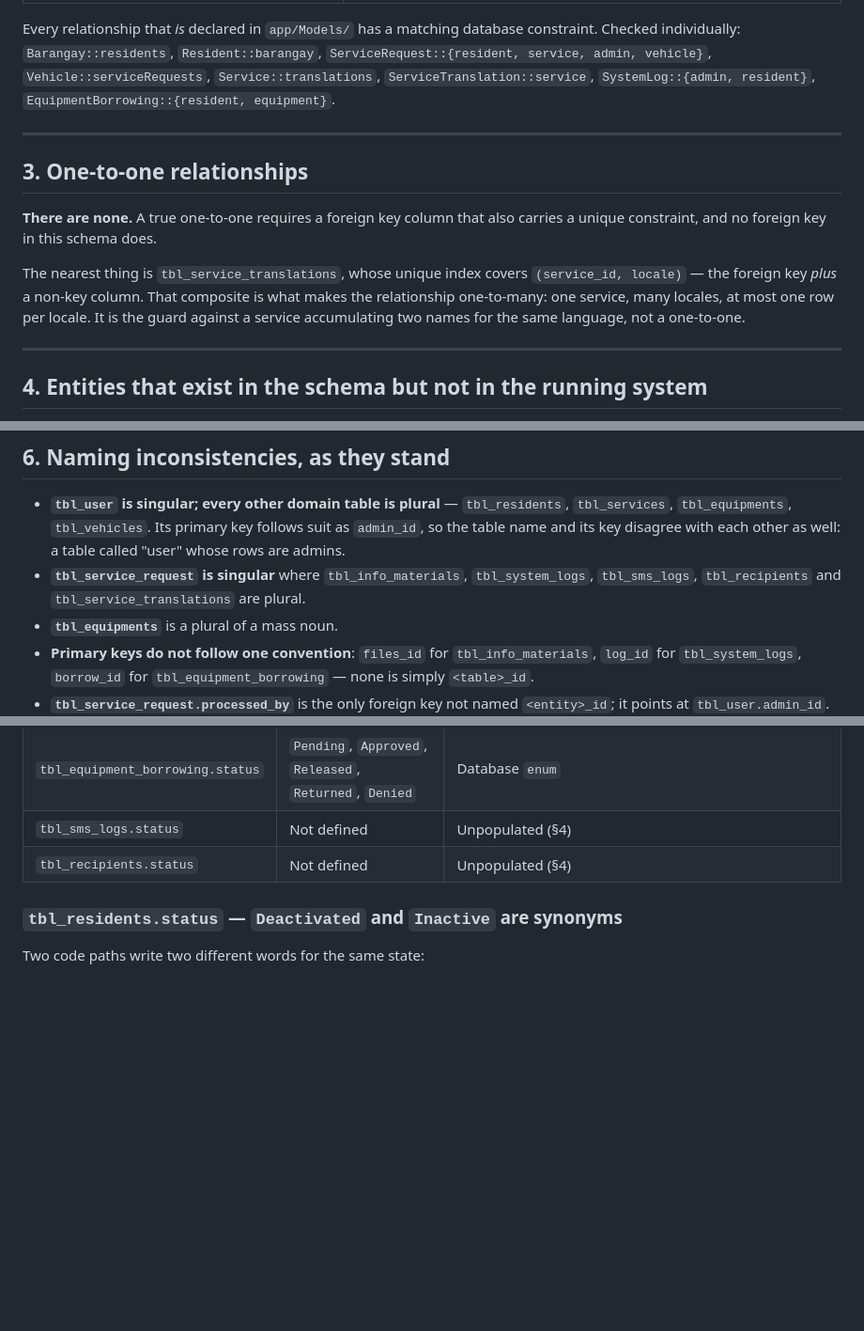
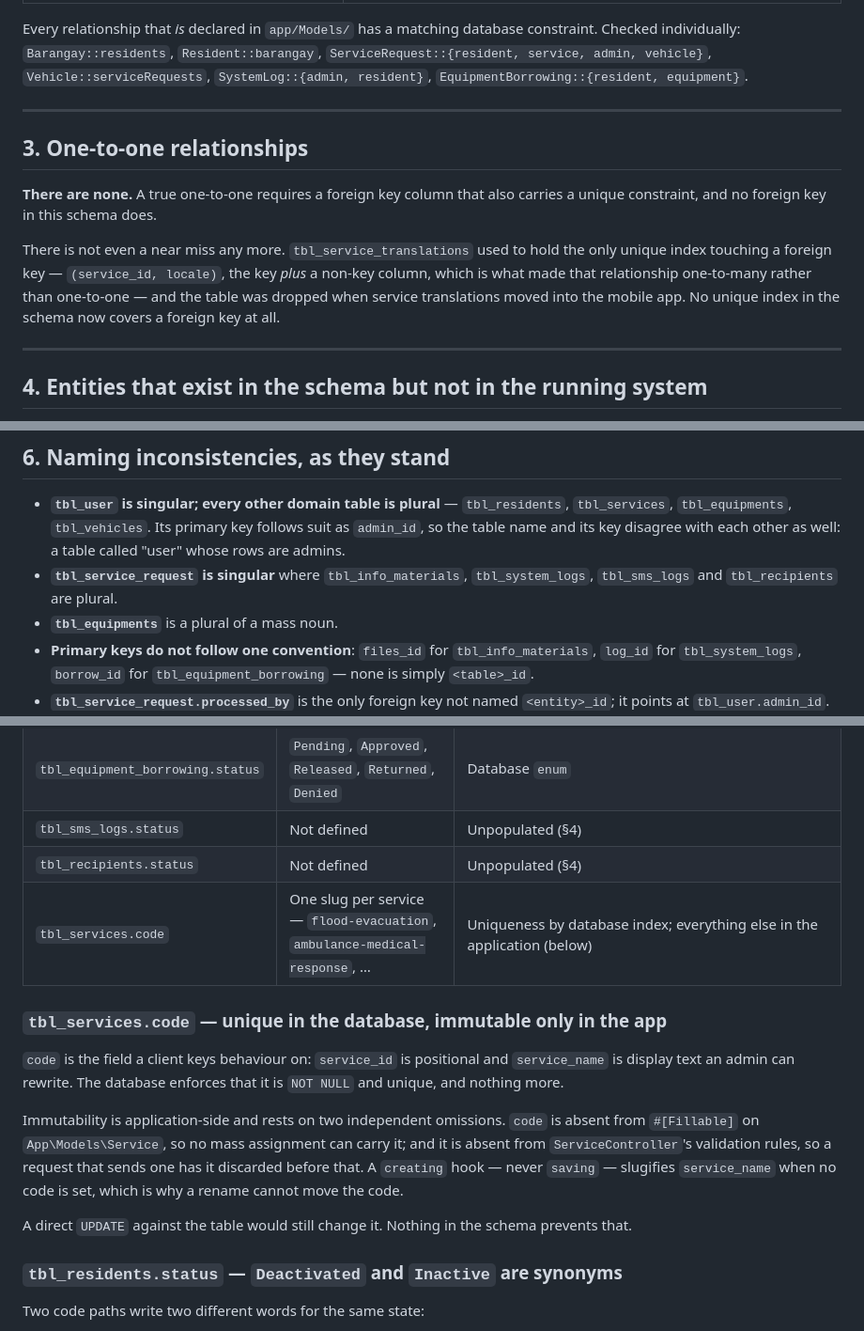
Before and after one commit to BOXCUBE06/SERBIS_prototype, a Markdown page: docs/erd-notes.md, 3 parts joined by grey strips. Shown at 94% size. GitHub-like rendering; blank space fills up the shorter version.

Commit message:
docs(erd): drop the translations table, document tbl_services.code
tbl_service_translations is gone from the schema, so it goes from the
diagram, from the "is localised by" relationship, from the declared-
relationship checklist, and from the plural-table list.

Section 3 loses its example rather than its conclusion: that table held
the only unique index touching a foreign key, so the schema now has no
near miss to a one-to-one at all.

Adds `code` to tbl_services and a note on where it is actually enforced —
unique in the database, immutable only through the model's #[Fillable]
and the controller's rules, and not at all against a direct UPDATE.

```diff
--- a/docs/erd-notes.md
+++ b/docs/erd-notes.md
@@ -79,7 +79,6 @@ does not.
 Every relationship that *is* declared in `app/Models/` has a matching database
 constraint. Checked individually: `Barangay::residents`, `Resident::barangay`,
 `ServiceRequest::{resident, service, admin, vehicle}`, `Vehicle::serviceRequests`,
-`Service::translations`, `ServiceTranslation::service`,
 `SystemLog::{admin, resident}`, `EquipmentBorrowing::{resident, equipment}`.
 
 ---
@@ -89,11 +88,11 @@ constraint. Checked individually: `Barangay::residents`, `Resident::barangay`,
 **There are none.** A true one-to-one requires a foreign key column that also
 carries a unique constraint, and no foreign key in this schema does.
 
-The nearest thing is `tbl_service_translations`, whose unique index covers
-`(service_id, locale)` — the foreign key *plus* a non-key column. That composite
-is what makes the relationship one-to-many: one service, many locales, at most
-one row per locale. It is the guard against a service accumulating two names for
-the same language, not a one-to-one.
+There is not even a near miss any more. `tbl_service_translations` used to hold
+the only unique index touching a foreign key — `(service_id, locale)`, the key
+*plus* a non-key column, which is what made that relationship one-to-many rather
+than one-to-one — and the table was dropped when service translations moved into
+the mobile app. No unique index in the schema now covers a foreign key at all.
 
 ---
 
@@ -139,8 +138,7 @@ It is drawn isolated because it is isolated.
   key follows suit as `admin_id`, so the table name and its key disagree with each
   other as well: a table called "user" whose rows are admins.
 - **`tbl_service_request` is singular** where `tbl_info_materials`,
-  `tbl_system_logs`, `tbl_sms_logs`, `tbl_recipients` and
-  `tbl_service_translations` are plural.
+  `tbl_system_logs`, `tbl_sms_logs` and `tbl_recipients` are plural.
 - **`tbl_equipments`** is a plural of a mass noun.
 - **Primary keys do not follow one convention**: `files_id` for
   `tbl_info_materials`, `log_id` for `tbl_system_logs`, `borrow_id` for
@@ -168,6 +166,23 @@ model, controller and query, and is out of scope here.
 | `tbl_equipment_borrowing.status` | `Pending`, `Approved`, `Released`, `Returned`, `Denied` | Database `enum` |
 | `tbl_sms_logs.status` | Not defined | Unpopulated (§4) |
 | `tbl_recipients.status` | Not defined | Unpopulated (§4) |
+| `tbl_services.code` | One slug per service — `flood-evacuation`, `ambulance-medical-response`, … | Uniqueness by database index; everything else in the application (below) |
+
+### `tbl_services.code` — unique in the database, immutable only in the app
+
+`code` is the field a client keys behaviour on: `service_id` is positional and
+`service_name` is display text an admin can rewrite. The database enforces that
+it is `NOT NULL` and unique, and nothing more.
+
+Immutability is application-side and rests on two independent omissions. `code`
+is absent from `#[Fillable]` on `App\Models\Service`, so no mass assignment can
+carry it; and it is absent from `ServiceController`'s validation rules, so a
+request that sends one has it discarded before that. A `creating` hook — never
+`saving` — slugifies `service_name` when no code is set, which is why a rename
+cannot move the code.
+
+A direct `UPDATE` against the table would still change it. Nothing in the
+schema prevents that.
 
 ### `tbl_residents.status` — `Deactivated` and `Inactive` are synonyms
 
```
Also changed, not shown: other parts of docs/erd-notes.md (+1 -1 lines), docs/erd.md (+3 -13 lines).
